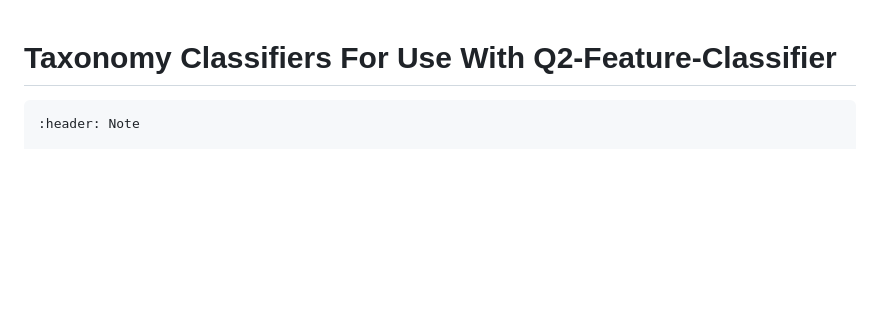
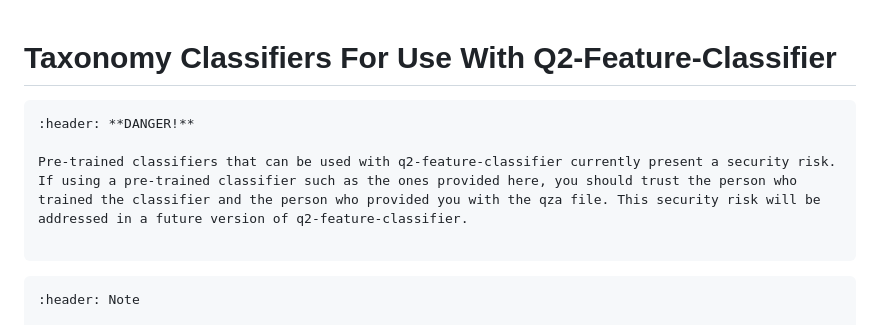
Before and after one commit to qiime2/resources, a Markdown page: classifiers.md, the part around the change. Rendered like a GitHub page; blank space fills up the shorter version.

Commit message:
Add DANGER

````diff
--- a/classifiers.md
+++ b/classifiers.md
@@ -1,4 +1,11 @@
 # Taxonomy Classifiers For Use With Q2-Feature-Classifier
+
+```{card}
+:header: **DANGER!**
+
+Pre-trained classifiers that can be used with q2-feature-classifier currently present a security risk. If using a pre-trained classifier such as the ones provided here, you should trust the person who trained the classifier and the person who provided you with the qza file. This security risk will be addressed in a future version of q2-feature-classifier.
+
+```
 
 ```{card}
 :header: Note
````
